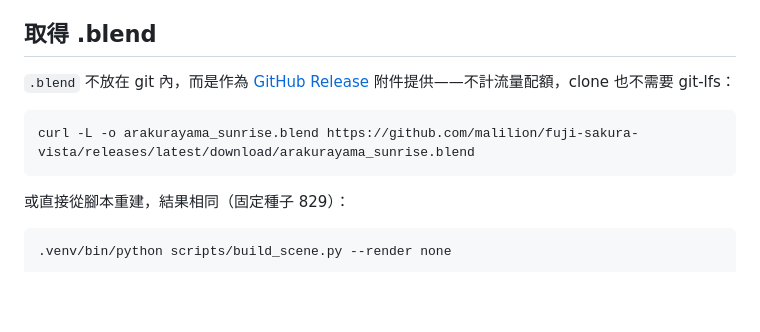
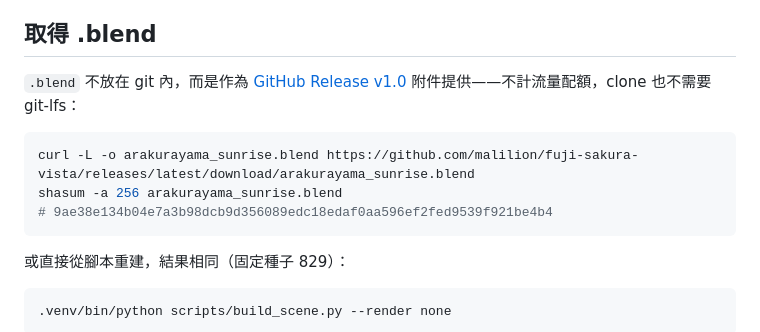
Before and after one commit to malilion/fuji-sakura-vista, a Markdown page: README.md, the part around the change. Rendered like a GitHub page; blank space fills up the shorter version.

Commit message:
Add SHA256 checksum to the .blend release download instructions
Verified the v1.0 release asset is byte-identical to the local file before
deleting it locally; the checksum lets others confirm the same.

Co-Authored-By: Claude Sonnet 5 <noreply@anthropic.com>

````diff
--- a/README.md
+++ b/README.md
@@ -129,10 +129,12 @@ ffmpeg -framerate 24 -start_number 1 -i renders/frames/frame_%04d.png -c:v libx2
 
 ## 取得 .blend
 
-`.blend` 不放在 git 內，而是作為 [GitHub Release](https://github.com/malilion/fuji-sakura-vista/releases) 附件提供——不計流量配額，clone 也不需要 git-lfs：
+`.blend` 不放在 git 內，而是作為 [GitHub Release v1.0](https://github.com/malilion/fuji-sakura-vista/releases/tag/v1.0) 附件提供——不計流量配額，clone 也不需要 git-lfs：
 
 ```sh
 curl -L -o arakurayama_sunrise.blend https://github.com/malilion/fuji-sakura-vista/releases/latest/download/arakurayama_sunrise.blend
+shasum -a 256 arakurayama_sunrise.blend
+# 9ae38e134b04e7a3b98dcb9d356089edc18edaf0aa596ef2fed9539f921be4b4
 ```
 
 或直接從腳本重建，結果相同（固定種子 829）：
````
